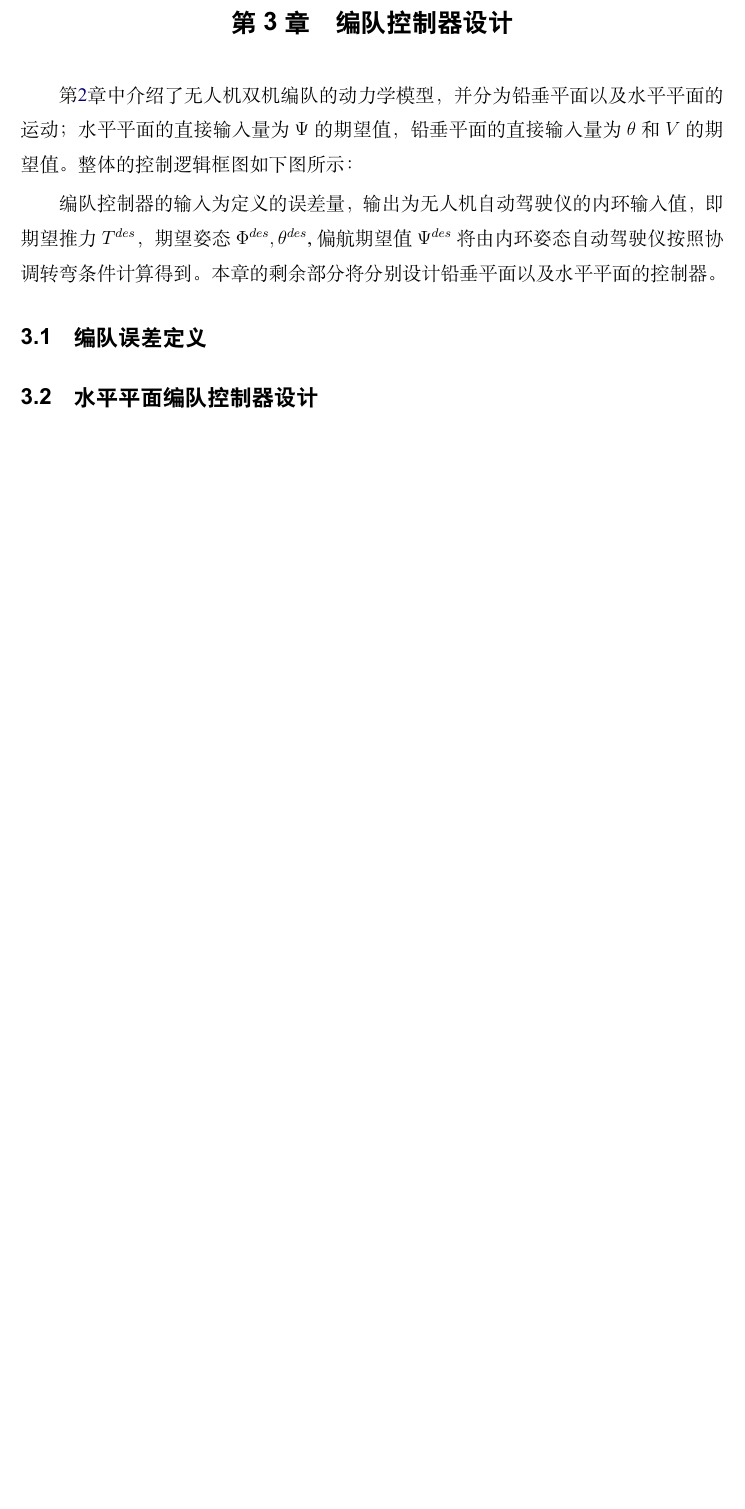
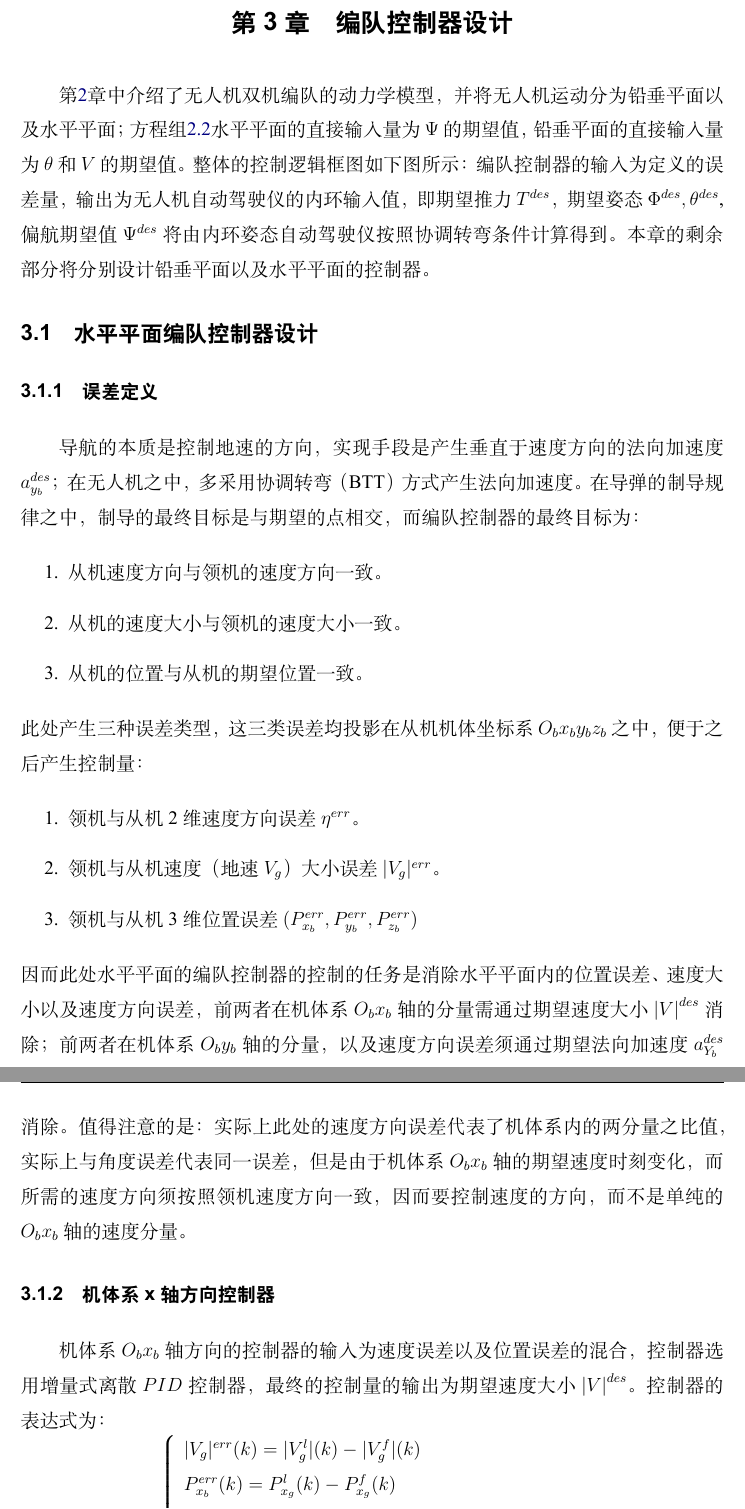
Before and after one commit to lee-shun/fixed_wing_formation_control, a LaTeX thesis (papers/graduation thesis/BIT-thesis-template-grd/demo.tex, which reads papers/graduation thesis/BIT-thesis-template-grd/chapters/chapter3.tex): part of page 17 of 24 before the commit and two parts of pages 18 and 19 of 26 after it, the two joined at a grey line, cut so that both start at the same text, the shorter picture padded with empty space. The pictures show the PDF file papers/graduation thesis/BIT-thesis-template-grd/demo.pdf that the author committed with the source.

Commit message:
y方向控制器

```diff
--- a/papers/graduation thesis/BIT-thesis-template-grd/chapters/chapter3.tex
+++ b/papers/graduation thesis/BIT-thesis-template-grd/chapters/chapter3.tex
@@ -7,7 +7,8 @@
 自动驾驶仪按照协调转弯条件计算得到。本章的剩余部分将分别设计铅垂平面以及水平平面的控制器。
 %TODO:此处的分配方式有些问题，考虑机体x和y
 \section{水平平面编队控制器设计}
-导航的本质是控制地速的方向，实现手段是产生垂直于速度方向的法向加速度；在无人机之中，多采用协调转弯（BTT）方式产生法向加速度。在导弹的制导规律之中，制导的最终目标是与期望的
+\subsection{误差定义}
+导航的本质是控制地速的方向，实现手段是产生垂直于速度方向的法向加速度$a_{y_b}^{des}$；在无人机之中，多采用协调转弯（BTT）方式产生法向加速度。在导弹的制导规律之中，制导的最终目标是与期望的
 点相交，而编队控制器的最终目标为：
 \begin{enumerate}
     \item 从机速度方向与领机的速度方向一致。
@@ -16,3 +17,6 @@
 \end{enumerate}
 此处产生三种误差类型，这三类误差均投影在从机机体坐标系$O_bx_by_bz_b$之中，便于之后产生控制量：
 \begin{enumerate}
+    \item 领机与从机2维速度方向误差$\eta$，这里$\eta=\Psi^l-\Psi^f$。%TODO:记得改一下图，与之对应
+    \item 领机与从机速度（地速$V_g$）大小误差$|V_g|^{err}$。
+    \item 领机与从机3维位置误差$(P_{x_b}^{err},P_{y_b}^{err},P_{z_b}^{err})$
@@ -22,2 +23,22 @@
 \end{enumerate}
-因而此处水平平面的编队控制器的控制的任务是消除速度方向上的角度误差以及水平平面内的位置误差，即水平平面编队控制器应产生期望速度$V^{des}$以及期望法向加速度$a_{f}^{des}$。
+因而此处水平平面的编队控制器的控制的任务是消除水平平面内的位置误差、速度大小以及速度方向误差，前两者在机体系$O_bx_b$轴的分量需通过期望速度大小${|V|}^{des}$消除；前两者在机体系$O_by_b$轴
+的分量，以及速度方向误差须通过期望法向加速度$a_{Y_b}^{des}$消除。值得注意的是：实际上此处的速度方向误差代表了机体系内的两分量之比值，实际上与角度误差代表同一误差，但是由于机体系$O_bx_b$轴
+的期望速度时刻变化，而所需的速度方向须按照领机速度方向一致，因而要控制速度的方向，而不是单纯的$O_bx_b$轴的速度分量。
+\subsection{机体系x轴方向控制器}
+机体系$O_bx_b$轴方向的控制器的输入为速度大小误差以及位置误差沿本轴分量的混合，控制器选用增量式离散$PID$控制器，最终的控制量的输出为期望速度大小${|V|}^{des}$。控制器的表达式为：
+\begin{equation}
+    \left\{
+    \begin{array}{l}
+        |V_g|^{err}(k)=|V_g^{l}|(k)-|V_g^{f}|(k)\\
+        P_{x_b}^{err}(k)=P_{x_g}^{des}(k)-P_{x_g}^{f}(k)\\
+        e(k)=K_V|V_g|^{err}(k)+K_PP_{x_b}^{err}(k)\\
+        \begin{aligned}
+        \Delta{|V|}^{des}(k)=&K_{p}^{mix}[e(k)-e(k-1)]+K_{i}^{mix}e(k)+\\
+        &K_{d}^{mix}[e(k)-2e(k-1)+e(k-2)]
+        \end{aligned}
+        \\
+        {|V|}^{des}(k)=\Delta{|V|}^{des}(k)+{|V|}^{des}(k-1)
+    \end{array}
+    \right .
+    \label{xb_vel_gen_equ}
+\end{equation}
@@ -24 +49,6 @@
+\subsection{机体系y轴方向控制器}
+机体系$O_by_b$轴方向的控制器的输入为速度方向误差$\eta$以及位置误差的”混合“，但此处的“混合”并不是简单的线性叠加，此方向的控制器也并非线性控制器。
+考虑如图
+\subsection{实际应用时的考虑}
+
 \section{铅垂平面编队控制器设计}
```
Also changed, not shown: papers/graduation thesis/BIT-thesis-template-grd/BIT-thesis-grd.cls (+2 -1 lines), papers/graduation thesis/BIT-thesis-template-grd/demo.pdf, papers/graduation thesis/BIT-thesis-template-grd/chapters/chapter3.tex (7 more changed lines).
